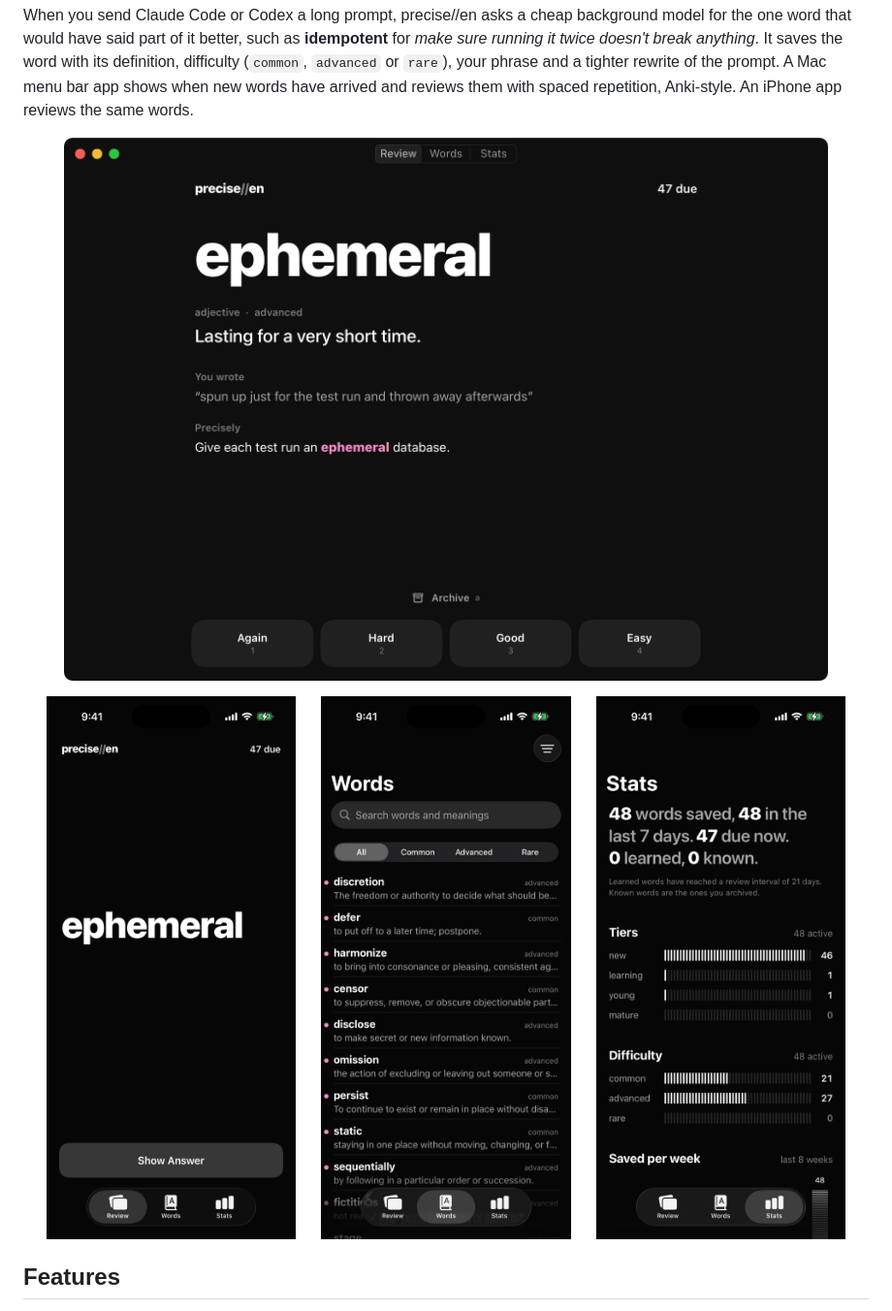
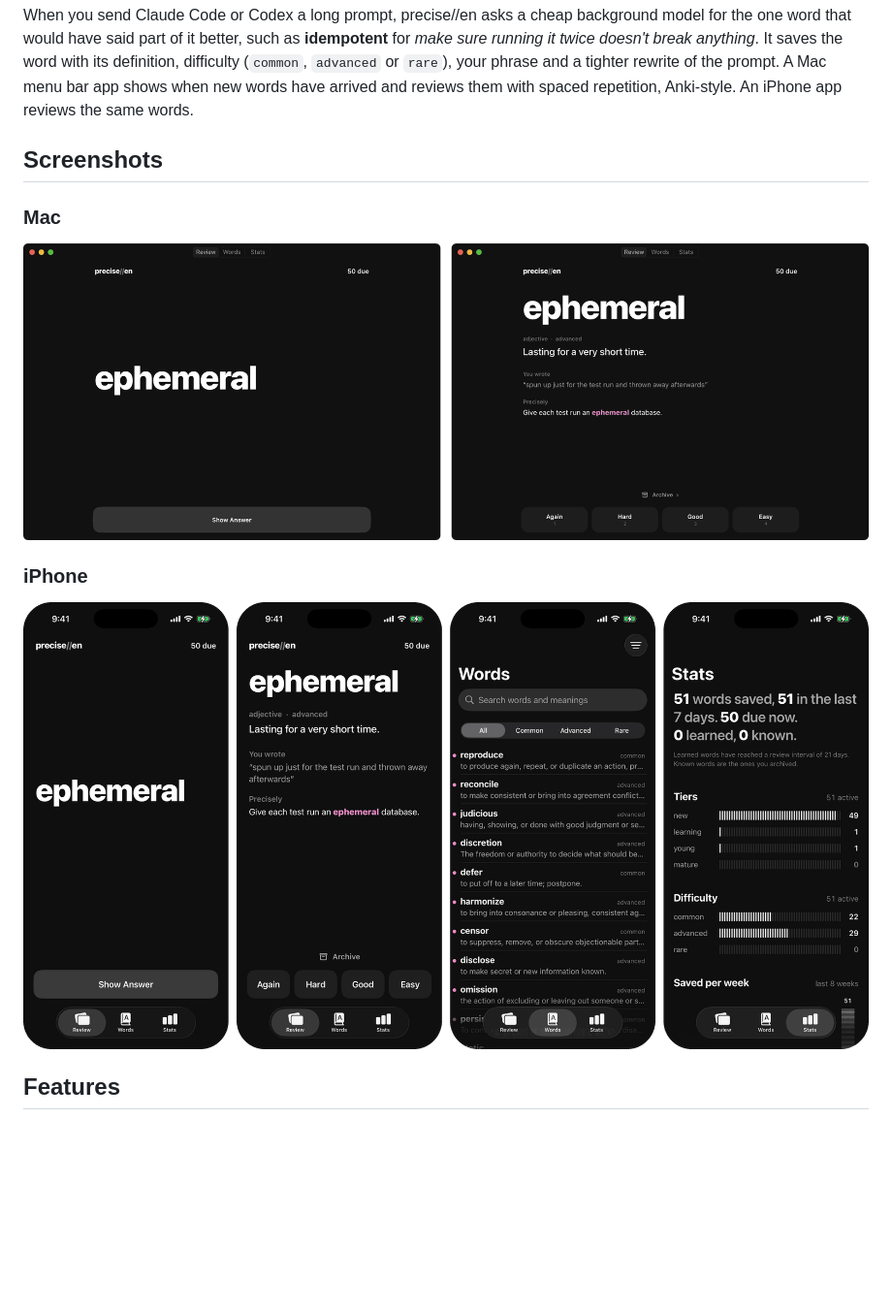
Before and after one commit to zazencodes/precise-en, a Markdown page: README.md, the part around the change. Shown at 97% size. Drawn GitHub-style; pictures changed too: docs/assets/iphone-review.png (deleted), docs/assets/iphone-stats.png (deleted), docs/assets/iphone-words.png (deleted); blank space fills up the shorter version.

Commit message:
Show the screenshots as one Mac and one iPhone image

```diff
--- a/README.md
+++ b/README.md
@@ -18,14 +18,18 @@ Learn the English words you could have used in your own prompts.
 
 When you send Claude Code or Codex a long prompt, precise//en asks a cheap background model for the one word that would have said part of it better, such as **idempotent** for *make sure running it twice doesn't break anything*. It saves the word with its definition, difficulty (`common`, `advanced` or `rare`), your phrase and a tighter rewrite of the prompt. A Mac menu bar app shows when new words have arrived and reviews them with spaced repetition, Anki-style. An iPhone app reviews the same words.
 
+## Screenshots
+
+### Mac
+
 <p align="center">
-  <img src="docs/assets/mac-review.png" alt="The Mac app's Review window with the answer shown: the word, its definition, the phrase you wrote and the rewrite that uses it, above Archive and the four ratings" width="100%">
+  <img src="docs/assets/mac.png" alt="The Mac app's Review window twice: a card showing one word set large above Show Answer, then the same card answered, with the definition, the phrase you wrote, the rewrite that uses the word, Archive and the four ratings" width="100%">
 </p>
 
+### iPhone
+
 <p align="center">
-  <img src="docs/assets/iphone-review.png" alt="Review on the iPhone" width="32%">
-  <img src="docs/assets/iphone-words.png" alt="Words on the iPhone: each word with its definition and difficulty" width="32%">
-  <img src="docs/assets/iphone-stats.png" alt="Stats on the iPhone: words saved, due, learned and known, by tier and difficulty" width="32%">
+  <img src="docs/assets/iphone.png" alt="The iPhone app's Review card, its answer, Words with each word's definition and difficulty, and Stats with words saved, due, learned and known by tier and difficulty" width="100%">
 </p>
 
 ## Features
```
